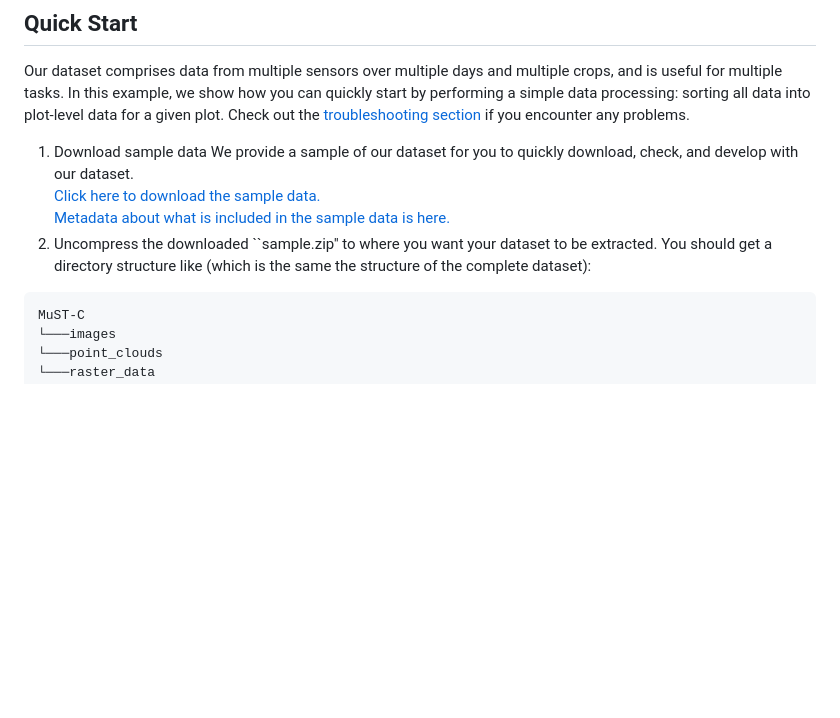
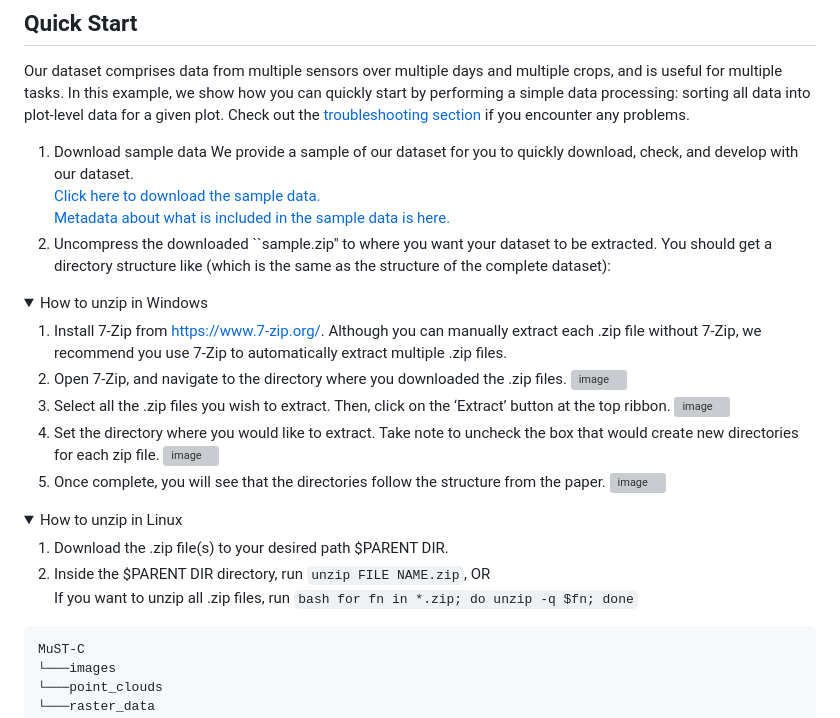
Before and after one commit to PRBonn/MuST-C, a Markdown page: README.md, the part around the change. GitHub-like rendering; folded sections open; blank space fills up the shorter version; grey boxes are pictures that could not be loaded.

Commit message:
Added basic unzipping instructions to README
Added instructions for unzipping files on Windows and Linux.

````diff
--- a/README.md
+++ b/README.md
@@ -30,7 +30,24 @@ We provide a sample of our dataset for you to quickly download, check, and devel
 [Click here to download the sample data.](https://bonndata.uni-bonn.de/api/access/datafile/:persistentId?persistentId=doi:10.60507/FK2/OX9XTM/YDODS9)
 [Metadata about what is included in the sample data is here.](#sample-data)
 2. Uncompress the downloaded ``sample.zip'' to where you want your dataset to be extracted.
-  You should get a directory structure like (which is the same the structure of the complete dataset):
+  You should get a directory structure like (which is the same as the structure of the complete dataset):
+<details>
+  <summary>How to unzip in Windows</summary>
+
+  1. Install 7-Zip from https://www.7-zip.org/. Although you can manually extract each .zip file without 7-Zip, we recommend you use 7-Zip to automatically extract multiple .zip files.
+  2. Open 7-Zip, and navigate to the directory where you downloaded the .zip files. <img width="1424" height="732" alt="image" src="https://github.com/user-attachments/assets/6c3ce69b-a26d-4402-b295-a70f05e57d2a" />
+  3. Select all the .zip files you wish to extract. Then, click on the ‘Extract’ button at the top ribbon. <img width="1424" height="732" alt="image" src="https://github.com/user-attachments/assets/593a3b4f-53ab-4d3a-a102-b4c5cd3de08b" />
+4. Set the directory where you would like to extract. Take note to uncheck the box that would create new directories for each zip file. <img width="1424" height="732" alt="image" src="https://github.com/user-attachments/assets/d7b52f16-84b5-4f15-aa78-3c8aae58b168" />
+5. Once complete, you will see that the directories follow the structure from the paper. <img width="1424" height="732" alt="image" src="https://github.com/user-attachments/assets/abce0943-9117-42fc-b2ac-758150d677c6" />
+</details>
+<details>
+  <summary>How to unzip in Linux</summary>
+
+  1. Download the .zip file(s) to your desired path $PARENT DIR.
+  2. Inside the $PARENT DIR directory, run `unzip FILE NAME.zip`, OR \
+If you want to unzip all .zip files, run ```bash for fn in *.zip; do unzip -q $fn; done```
+</details>
+
 ```
 MuST-C
 └───images
````
